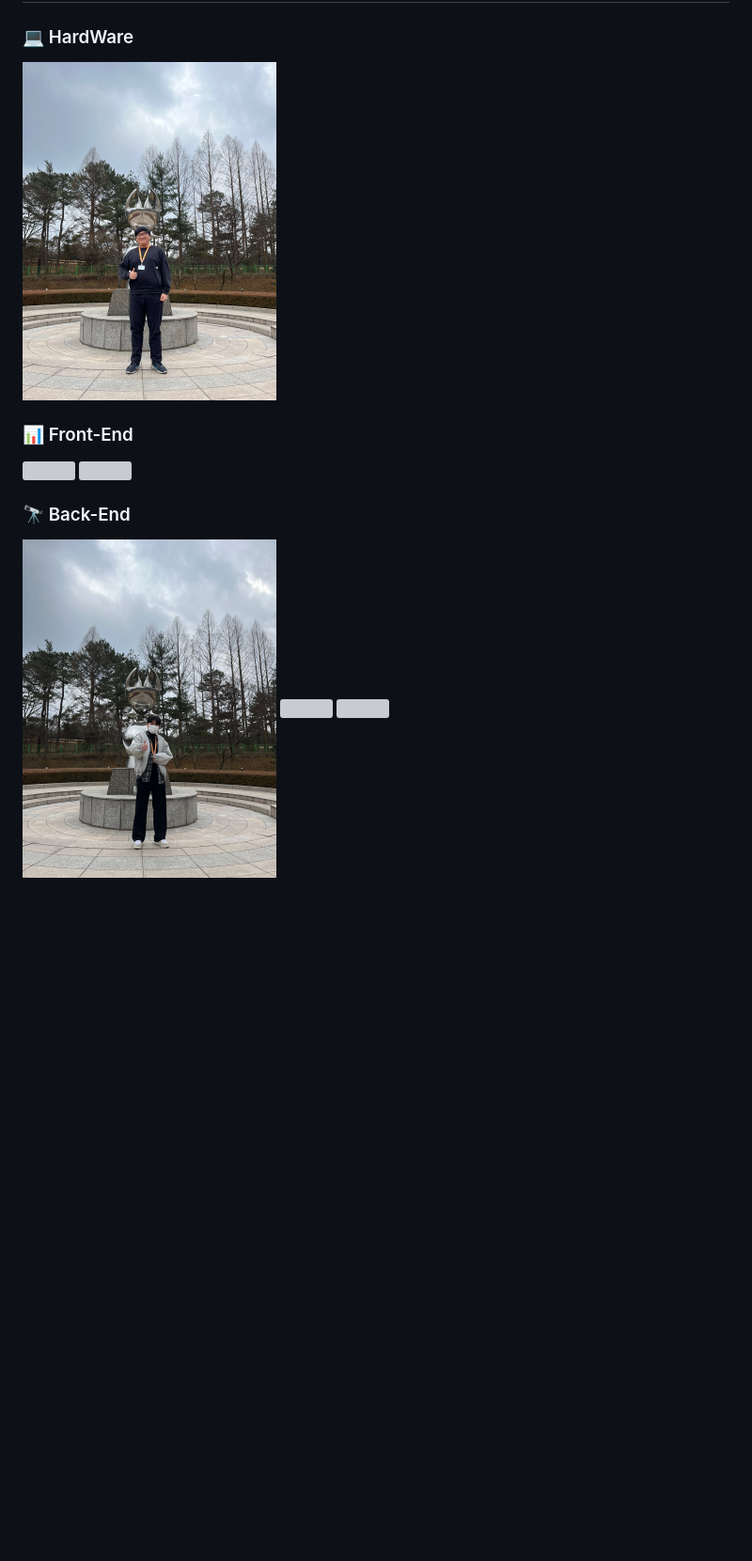
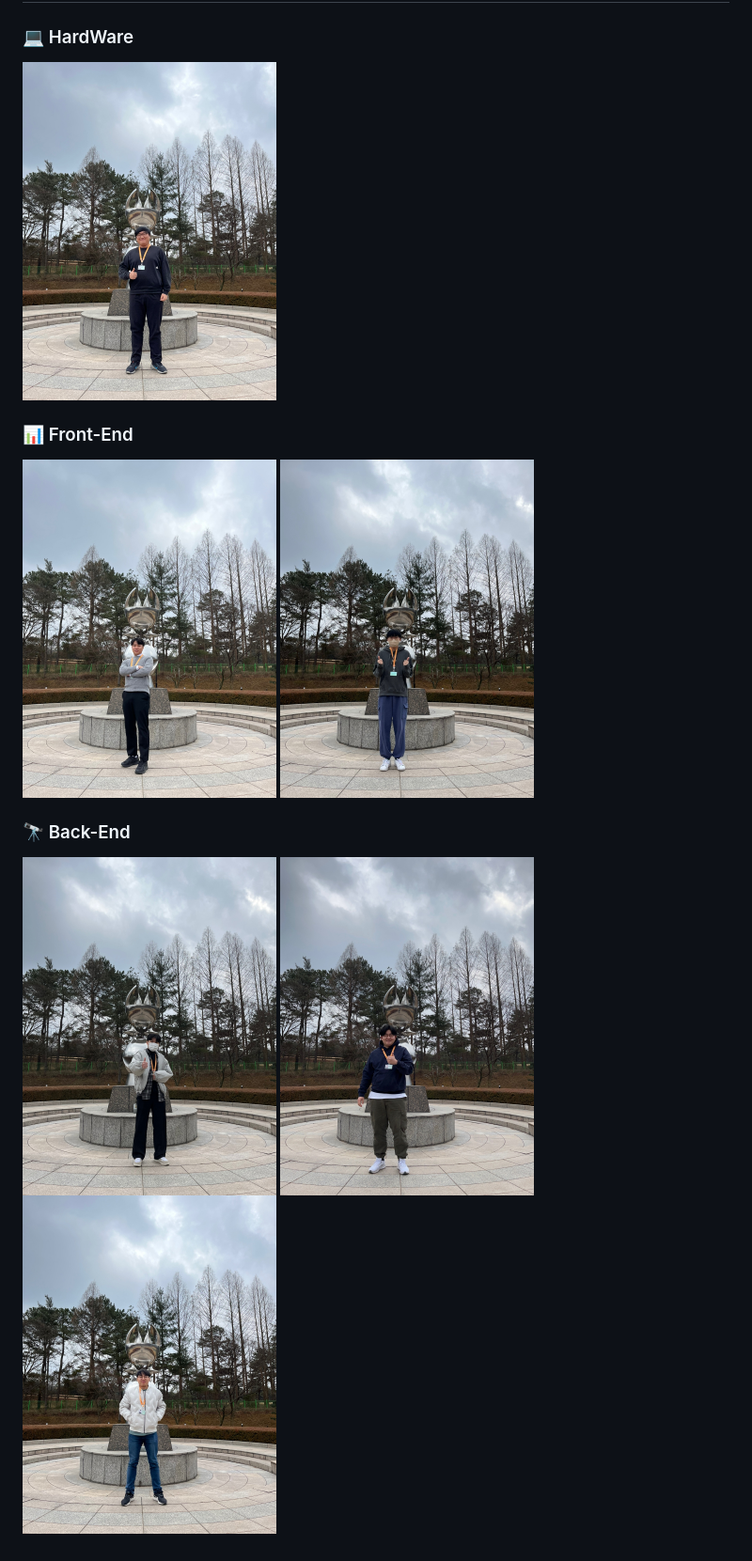
Before and after one commit to Yeop-seung/TownBook, a Markdown page: README.md, the part around the change. Shown: that part at 94% size. Drawn GitHub-style; pictures changed too: readmeAsset/team2.jpg (added), readmeAsset/team3.jpg (added), readmeAsset/team5.jpg (added); blank space fills up the shorter version; grey boxes are pictures that could not be loaded.

Commit message:
0216 정현석 리드미 작성중

```diff
--- a/README.md
+++ b/README.md
@@ -213,20 +213,20 @@
 ### :computer: HardWare
 
 <p align="left">
-<img src="./readmeAsset/김경섭.jpg" width="270px">
+<img src="./readmeAsset/team1.jpg" width="270px">
 </p>
 
 ### :bar_chart: Front-End
 
 <p align="left">
-<img src="./readmeAsset/이기용.jpg" width="270px">
-<img src="./readmeAsset/이영재.jpg" width="270px">
+<img src="./readmeAsset/team2.jpg" width="270px">
+<img src="./readmeAsset/team3.jpg" width="270px">
 </p>
 
 ### :telescope: Back-End
 
 <p align="left">
-<img src="./readmeAsset/곽승엽.jpg" width="270px">
-<img src="./readmeAsset/정현석.jpg" width="270px">
-<img src="./readmeAsset/현승민.jpg" width="270px">
+<img src="./readmeAsset/team4.jpg" width="270px">
+<img src="./readmeAsset/team5.jpg" width="270px">
+<img src="./readmeAsset/team6.jpg" width="270px">
 </p>
```
Also changed, not shown: readmeAsset/team1.jpg (renamed from readmeAsset/김경섭.jpg), readmeAsset/team4.jpg (renamed from readmeAsset/곽승엽.jpg), 4 other files.
